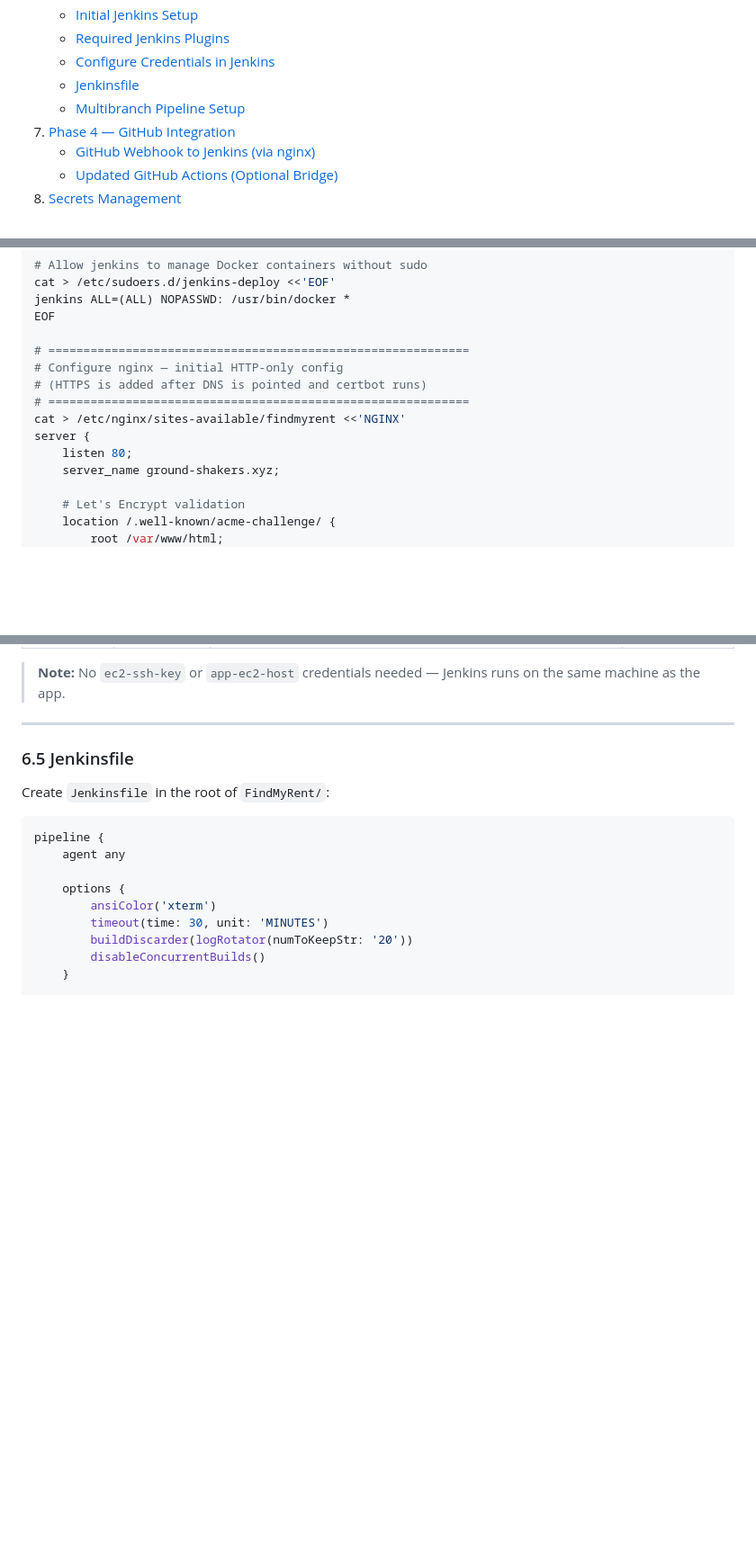
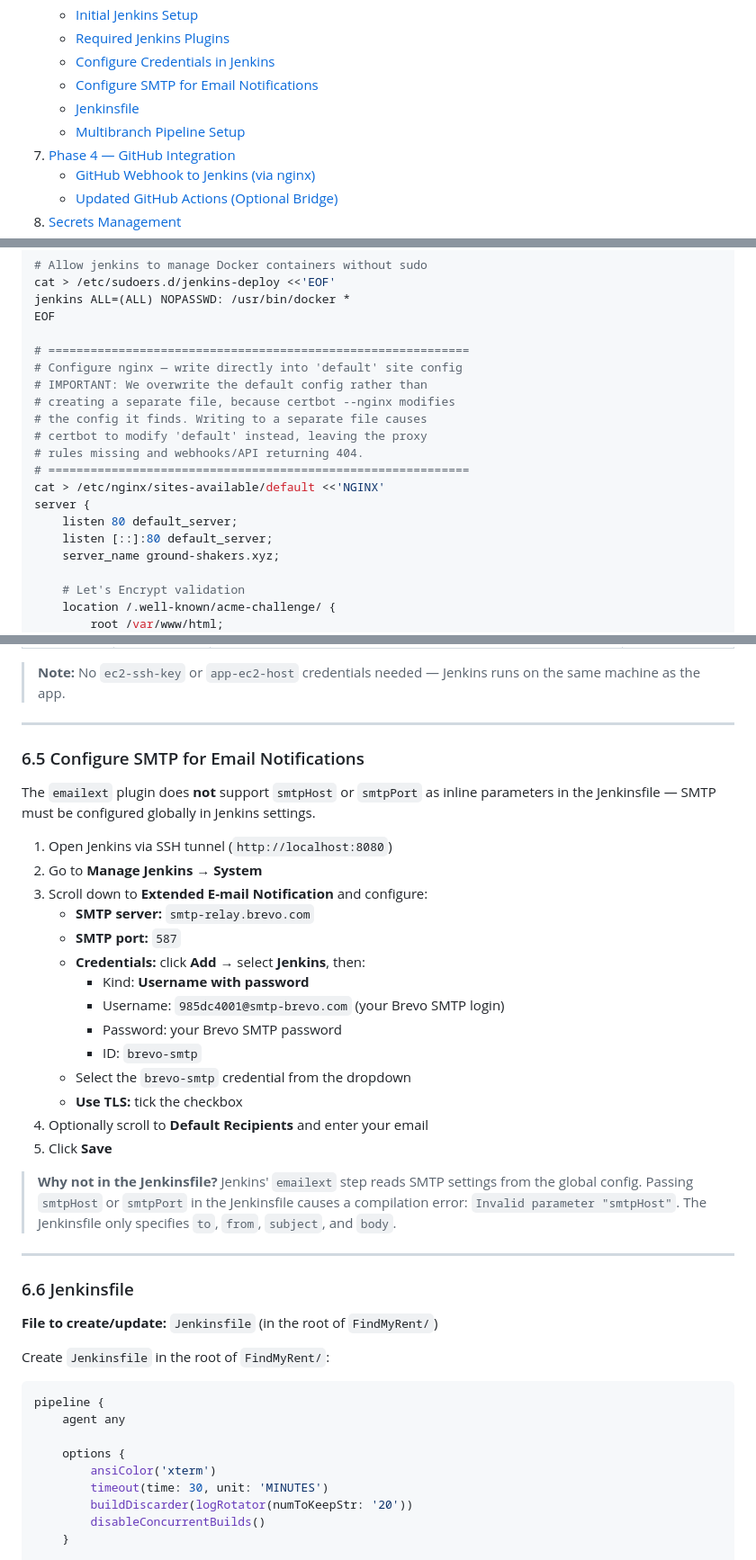
Before and after one commit to ground-shakers/FindMyRent-API, a Markdown page: docs/terraform-jenkins-integration.md, 3 parts joined by grey strips. Shown at 90% size. Rendered like a GitHub page; blank space fills up the shorter version.

```diff
--- a/docs/terraform-jenkins-integration.md
+++ b/docs/terraform-jenkins-integration.md
@@ -40,8 +40,9 @@
    - [Initial Jenkins Setup](#62-initial-jenkins-setup)
    - [Required Jenkins Plugins](#63-required-jenkins-plugins)
    - [Configure Credentials in Jenkins](#64-configure-credentials-in-jenkins)
-   - [Jenkinsfile](#65-jenkinsfile)
-   - [Multibranch Pipeline Setup](#66-multibranch-pipeline-setup)
+   - [Configure SMTP for Email Notifications](#65-configure-smtp-for-email-notifications)
+   - [Jenkinsfile](#66-jenkinsfile)
+   - [Multibranch Pipeline Setup](#67-multibranch-pipeline-setup)
 7. [Phase 4 — GitHub Integration](#7-phase-4--github-integration)
    - [GitHub Webhook to Jenkins (via nginx)](#71-github-webhook-to-jenkins-via-nginx)
    - [Updated GitHub Actions (Optional Bridge)](#72-updated-github-actions-optional-bridge)
@@ -716,12 +717,17 @@ jenkins ALL=(ALL) NOPASSWD: /usr/bin/docker *
 EOF
 
 # ============================================================
-# Configure nginx — initial HTTP-only config
-# (HTTPS is added after DNS is pointed and certbot runs)
-# ============================================================
-cat > /etc/nginx/sites-available/findmyrent <<'NGINX'
+# Configure nginx — write directly into 'default' site config
+# IMPORTANT: We overwrite the default config rather than
+# creating a separate file, because certbot --nginx modifies
+# the config it finds. Writing to a separate file causes
+# certbot to modify 'default' instead, leaving the proxy
+# rules missing and webhooks/API returning 404.
+# ============================================================
+cat > /etc/nginx/sites-available/default <<'NGINX'
 server {
-    listen 80;
+    listen 80 default_server;
+    listen [::]:80 default_server;
     server_name ground-shakers.xyz;
 
     # Let's Encrypt validation
@@ -1188,7 +1200,34 @@ Go to **Manage Jenkins → Credentials → System → Global credentials → Add
 
 ---
 
-### 6.5 Jenkinsfile
+### 6.5 Configure SMTP for Email Notifications
+
+The `emailext` plugin does **not** support `smtpHost` or `smtpPort` as inline parameters in the Jenkinsfile — SMTP must be configured globally in Jenkins settings.
+
+1. Open Jenkins via SSH tunnel (`http://localhost:8080`)
+2. Go to **Manage Jenkins → System**
+3. Scroll down to **Extended E-mail Notification** and configure:
+   - **SMTP server:** `smtp-relay.brevo.com`
+   - **SMTP port:** `587`
+   - **Credentials:** click **Add** → select **Jenkins**, then:
+     - Kind: **Username with password**
+     - Username: `985dc4001@smtp-brevo.com` (your Brevo SMTP login)
+     - Password: your Brevo SMTP password
+     - ID: `brevo-smtp`
+   - Select the `brevo-smtp` credential from the dropdown
+   - **Use TLS:** tick the checkbox
+4. Optionally scroll to **Default Recipients** and enter your email
+5. Click **Save**
+
+> **Why not in the Jenkinsfile?** Jenkins' `emailext` step reads SMTP settings from the global
+> config. Passing `smtpHost` or `smtpPort` in the Jenkinsfile causes a compilation error:
+> `Invalid parameter "smtpHost"`. The Jenkinsfile only specifies `to`, `from`, `subject`, and `body`.
+
+---
+
+### 6.6 Jenkinsfile
+
+**File to create/update:** `Jenkinsfile` (in the root of `FindMyRent/`)
 
 Create `Jenkinsfile` in the root of `FindMyRent/`:
 
```
Also changed, not shown: other parts of docs/terraform-jenkins-integration.md (+97 -22 lines).
